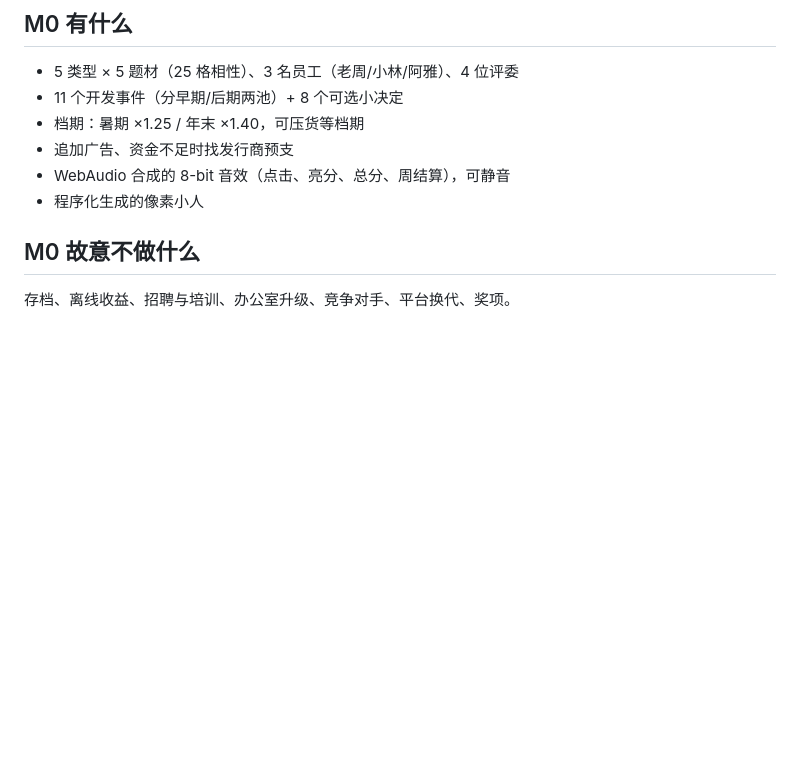
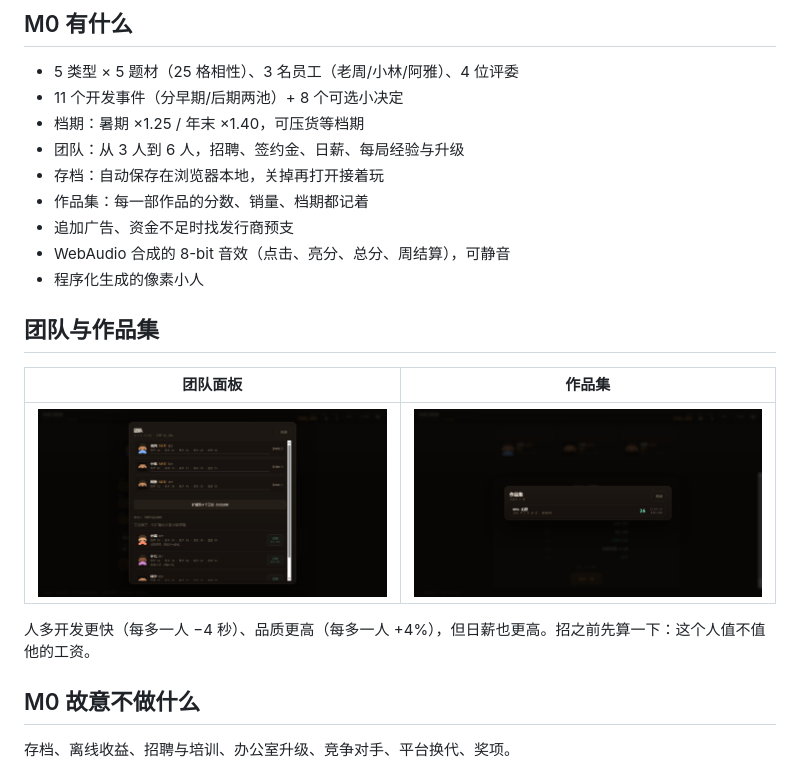
Before and after one commit to MagatamaStudio/game-dev-pipeline-idle, a Markdown page: README.md, the part around the change. GitHub-like rendering; pictures changed too: docs/m0-archive.png (added), docs/m0-team.png (added); blank space fills up the shorter version.

```diff
--- a/README.md
+++ b/README.md
@@ -35,9 +35,20 @@ node tools/serve.js
 - 5 类型 × 5 题材（25 格相性）、3 名员工（老周/小林/阿雅）、4 位评委
 - 11 个开发事件（分早期/后期两池）+ 8 个可选小决定
 - 档期：暑期 ×1.25 / 年末 ×1.40，可压货等档期
+- 团队：从 3 人到 6 人，招聘、签约金、日薪、每局经验与升级
+- 存档：自动保存在浏览器本地，关掉再打开接着玩
+- 作品集：每一部作品的分数、销量、档期都记着
 - 追加广告、资金不足时找发行商预支
 - WebAudio 合成的 8-bit 音效（点击、亮分、总分、周结算），可静音
 - 程序化生成的像素小人
+
+## 团队与作品集
+
+| 团队面板 | 作品集 |
+|---|---|
+| ![团队](docs/m0-team.png) | ![作品集](docs/m0-archive.png) |
+
+人多开发更快（每多一人 −4 秒）、品质更高（每多一人 +4%），但日薪也更高。招之前先算一下：这个人值不值他的工资。
 
 ## M0 故意不做什么
 
```
Also changed, not shown: docs/DESIGN-GDS.md (+15 -2 lines), 9 other files.
